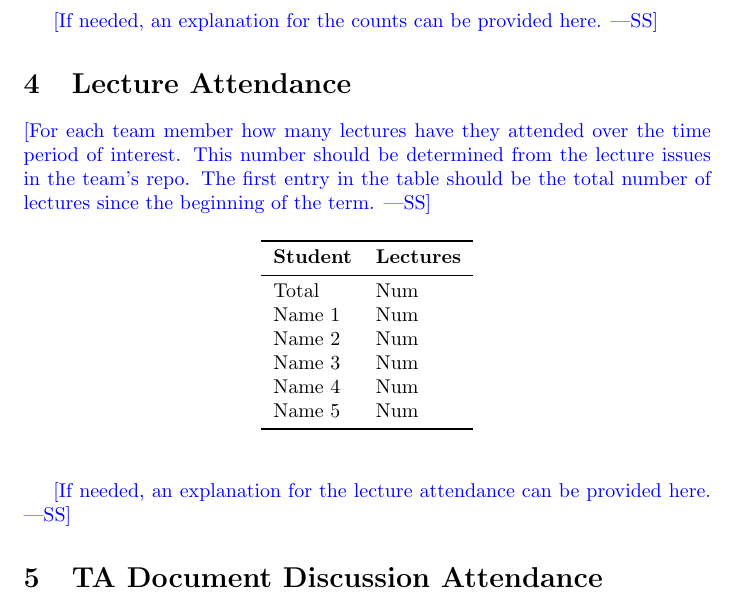
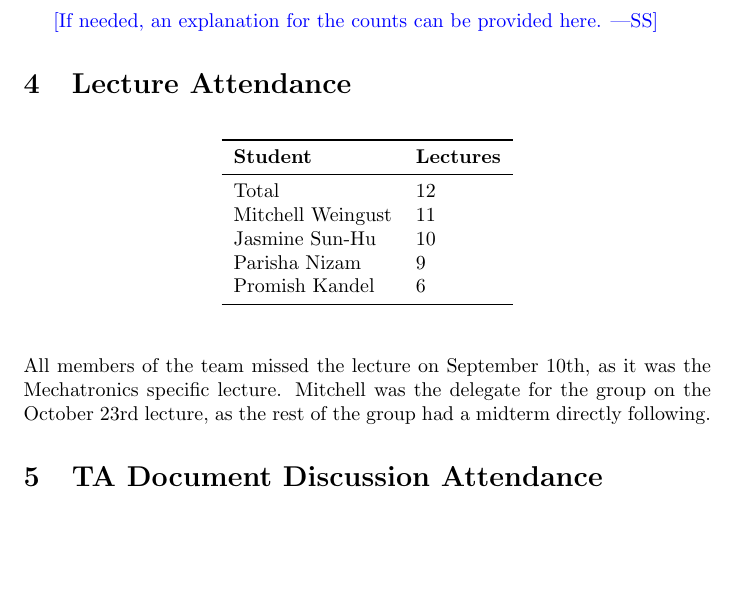
Before and after one commit to parishanizam/TeleHealth, a LaTeX document (docs/projMngmnt/POC_Team_Contrib.tex): part of page 2 of 4 before the commit and part of page 2 of 3 after it, cut so that both start at the same text, the shorter picture padded with empty space. Compiled offline with pdfLaTeX.

Commit message:
Added Lecture Attendance #213 # 209

```diff
--- a/docs/projMngmnt/POC_Team_Contrib.tex
+++ b/docs/projMngmnt/POC_Team_Contrib.tex
@@ -72,28 +72,25 @@ Name 5 & Num\\
 
 \section{Lecture Attendance}
 
-\wss{For each team member how many lectures have they attended over the time
-period of interest.  This number should be determined from the lecture issues in
-the team's repo.  The first entry in the table should be the total number of
-lectures since the beginning of the term.}
-
 \begin{table}[H]
 \centering
 \begin{tabular}{ll}
 \toprule
 \textbf{Student} & \textbf{Lectures}\\
 \midrule
-Total & Num\\
-Name 1 & Num\\
-Name 2 & Num\\
-Name 3 & Num\\
-Name 4 & Num\\
-Name 5 & Num\\
+Total & 12\\
+Mitchell Weingust & 11\\
+Jasmine Sun-Hu & 10\\
+Parisha Nizam & 9\\
+Promish Kandel & 6\\
 \bottomrule
 \end{tabular}
 \end{table}
 
-\wss{If needed, an explanation for the lecture attendance can be provided here.}
+All members of the team missed the lecture on September 10th, as it was the Mechatronics
+specific lecture.
+Mitchell was the delegate for the group on the October 23rd lecture, as the rest of the group had
+a midterm directly following.
 
 \section{TA Document Discussion Attendance}
 
```
Also changed, not shown: docs/projMngmnt/POC_Team_Contrib.pdf.
